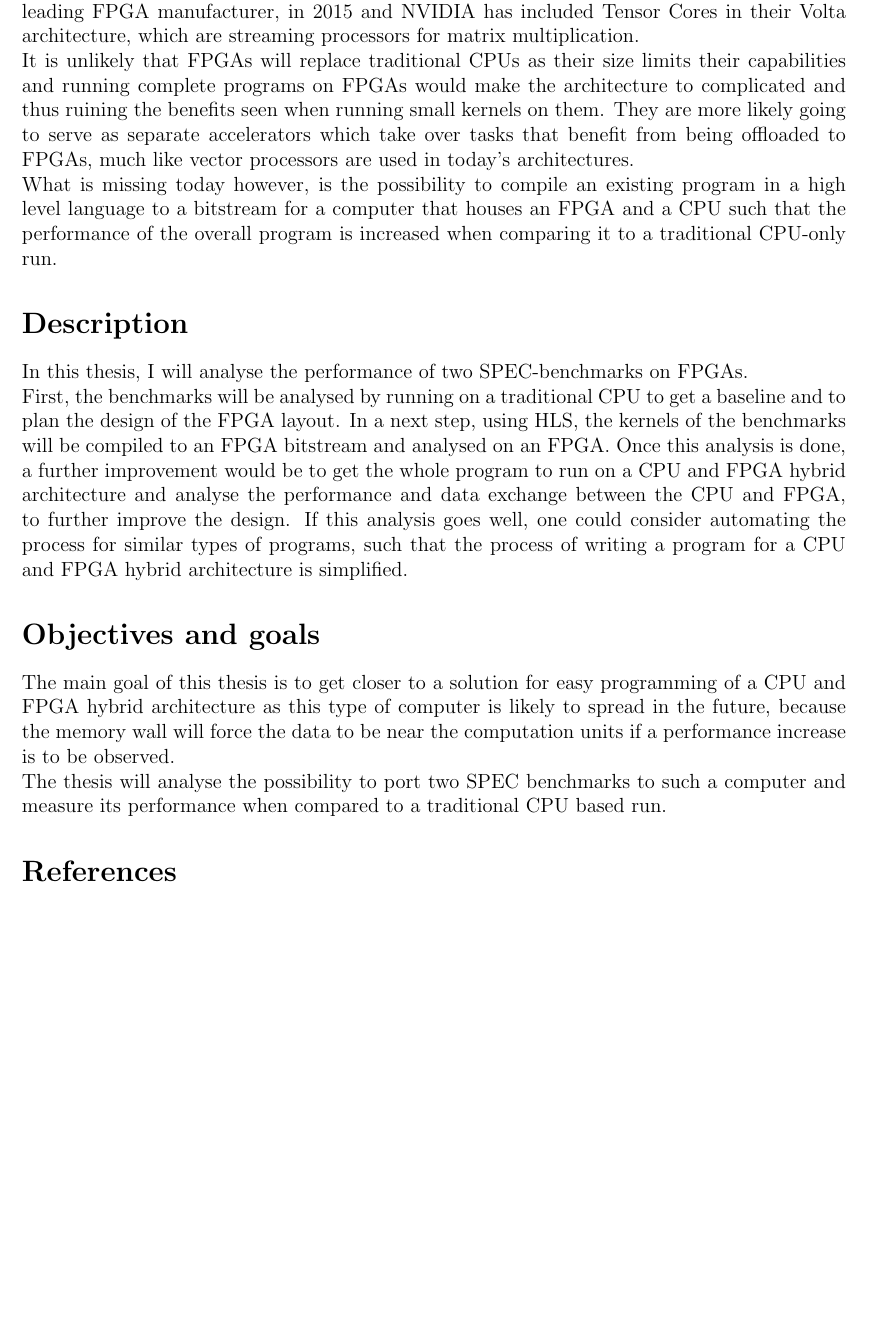
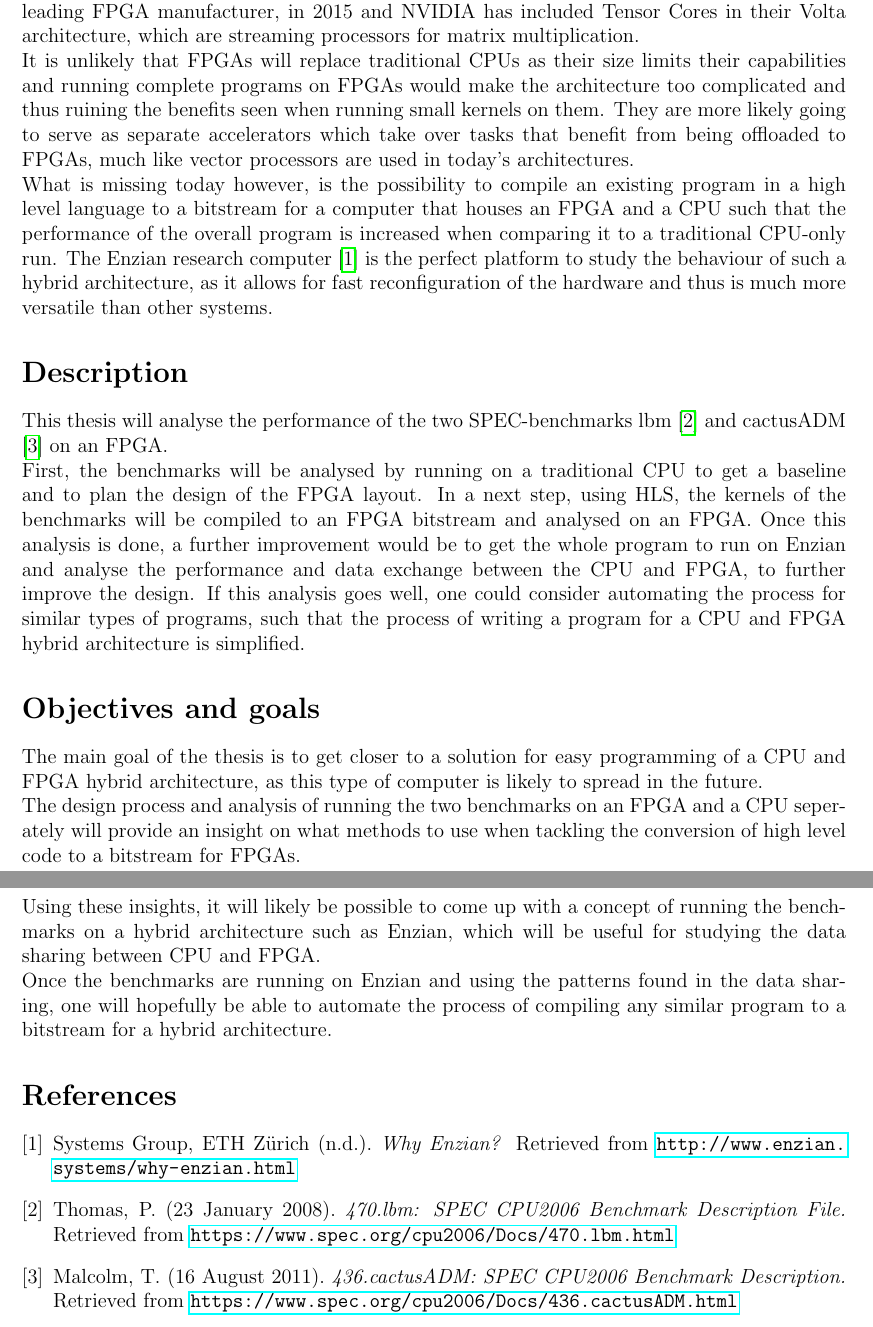
Before and after one commit to NoahBerner/bachelor_thesis_proposal, a LaTeX document (proposal_berner_noah.tex): part of page 1 of 2 before the commit and two parts of pages 1 and 2 of 3 after it, the two joined at a grey line, cut so that both start at the same text, the shorter picture padded with empty space. Compiled offline with pdfLaTeX.

Commit message:
Adds bib, changes timeline so thesis is written in parallel, mentions Enzian and few other things

```diff
--- a/proposal_berner_noah.tex
+++ b/proposal_berner_noah.tex
@@ -1,6 +1,7 @@
 \documentclass[12pt]{article}
 \usepackage[utf8]{inputenc}
 \usepackage{cite}
+\usepackage{hyperref}
 
 \usepackage{geometry}
  \geometry{
@@ -21,15 +22,31 @@
 \section*{Introduction}
 It is widely known, that the rate at which memory speed increases is smaller than the pace at which microprocessors improve. This has been true for several decades and is unlikely to change drastically in the future. Thus, memory bandwidth is expected to be an even bigger bottleneck in computation than it already is today.\\
 A trend in recent years has been to look further than traditional multiprocessing and to explore the possibilities of stream processing on FPGAs. Intel, for example, acquired Altera, a leading FPGA manufacturer, in 2015 and NVIDIA has included Tensor Cores in their Volta architecture, which are streaming processors for matrix multiplication.\\
-It is unlikely that FPGAs will replace traditional CPUs as their size limits their capabilities and running complete programs on FPGAs would make the architecture to complicated and thus ruining the benefits seen when running small kernels on them. They are more likely going to serve as separate accelerators which take over tasks that benefit from being offloaded to FPGAs, much like vector processors are used in today's architectures.\\
-What is missing today however, is the possibility to compile an existing program in a high level language to a bitstream for a computer that houses an FPGA and a CPU such that the performance of the overall program is increased when comparing it to a traditional CPU-only run.
+It is unlikely that FPGAs will replace traditional CPUs as their size limits their capabilities and running complete programs on FPGAs would make the architecture too complicated and thus ruining the benefits seen when running small kernels on them. They are more likely going to serve as separate accelerators which take over tasks that benefit from being offloaded to FPGAs, much like vector processors are used in today's architectures.\\
+What is missing today however, is the possibility to compile an existing program in a high level language to a bitstream for a computer that houses an FPGA and a CPU such that the performance of the overall program is increased when comparing it to a traditional CPU-only run. The Enzian research computer \cite{Enzian} is the perfect platform to study the behaviour of such a hybrid architecture, as it allows for fast reconfiguration of the hardware and thus is much more versatile than other systems.
 \section*{Description}
-In this thesis, I will analyse the performance of two SPEC-benchmarks on FPGAs.\\
-First, the benchmarks will be analysed by running on a traditional CPU to get a baseline and to plan the design of the FPGA layout. In a next step, using HLS, the kernels of the benchmarks will be compiled to an FPGA bitstream and analysed on an FPGA. Once this analysis is done, a further improvement would be to get the whole program to run on a CPU and FPGA hybrid architecture and analyse the performance and data exchange between the CPU and FPGA, to further improve the design. If this analysis goes well, one could consider automating the process for similar types of programs, such that the process of writing a program for a CPU and FPGA hybrid architecture is simplified.
+This thesis will analyse the performance of the two SPEC-benchmarks lbm \cite{SPEC_lbm} and cactusADM \cite{SPEC_cactusADM} on an FPGA.\\
+First, the benchmarks will be analysed by running on a traditional CPU to get a baseline and to plan the design of the FPGA layout. In a next step, using HLS, the kernels of the benchmarks will be compiled to an FPGA bitstream and analysed on an FPGA. Once this analysis is done, a further improvement would be to get the whole program to run on Enzian and analyse the performance and data exchange between the CPU and FPGA, to further improve the design. If this analysis goes well, one could consider automating the process for similar types of programs, such that the process of writing a program for a CPU and FPGA hybrid architecture is simplified.
 \section*{Objectives and goals}
-The main goal of this thesis is to get closer to a solution for easy programming of a CPU and FPGA hybrid architecture as this type of computer is likely to spread in the future, because the memory wall will force the data to be near the computation units if a performance increase is to be observed.\\
-The thesis will analyse the possibility to port two SPEC benchmarks to such a computer and measure its performance when compared to a traditional CPU based run.
-\section*{References}
+The main goal of the thesis is to get closer to a solution for easy programming of a CPU and FPGA hybrid architecture, as this type of computer is likely to spread in the future.\\
+The design process and analysis of running the two benchmarks on an FPGA and a CPU seperately will provide an insight on what methods to use when tackling the conversion of high level code to a bitstream for FPGAs.\\
+Using these insights, it will likely be possible to come up with a concept of running the benchmarks on a hybrid architecture such as Enzian, which will be useful for studying the data sharing between CPU and FPGA.\\
+Once the benchmarks are running on Enzian and using the patterns found in the data sharing, one will hopefully be able to automate the process of compiling any similar program to a bitstream for a hybrid architecture.
+
+\begin{thebibliography}{3}
+\bibitem{Enzian}
+Systems Group, ETH Z{\"u}rich (n.d.). \textit{Why Enzian?}
+Retrieved from \url{http://www.enzian.systems/why-enzian.html}
+
+\bibitem{SPEC_lbm}
+Thomas, P. (23 January 2008). \textit{470.lbm: SPEC CPU2006 Benchmark Description File.}
+Retrieved from \url{https://www.spec.org/cpu2006/Docs/470.lbm.html}
+
+\bibitem{SPEC_cactusADM}
+Malcolm, T. (16 August 2011). \textit{436.cactusADM: SPEC CPU2006 Benchmark Description.}
+Retrieved from \url{https://www.spec.org/cpu2006/Docs/436.cactusADM.html}
+
+\end{thebibliography}
 
 \newpage
 \section*{Timeline and To-Do List}
```
Also changed, not shown: proposal_berner_noah.pdf, proposal_berner_noah.tex (6 more changed lines), 1 other file.
